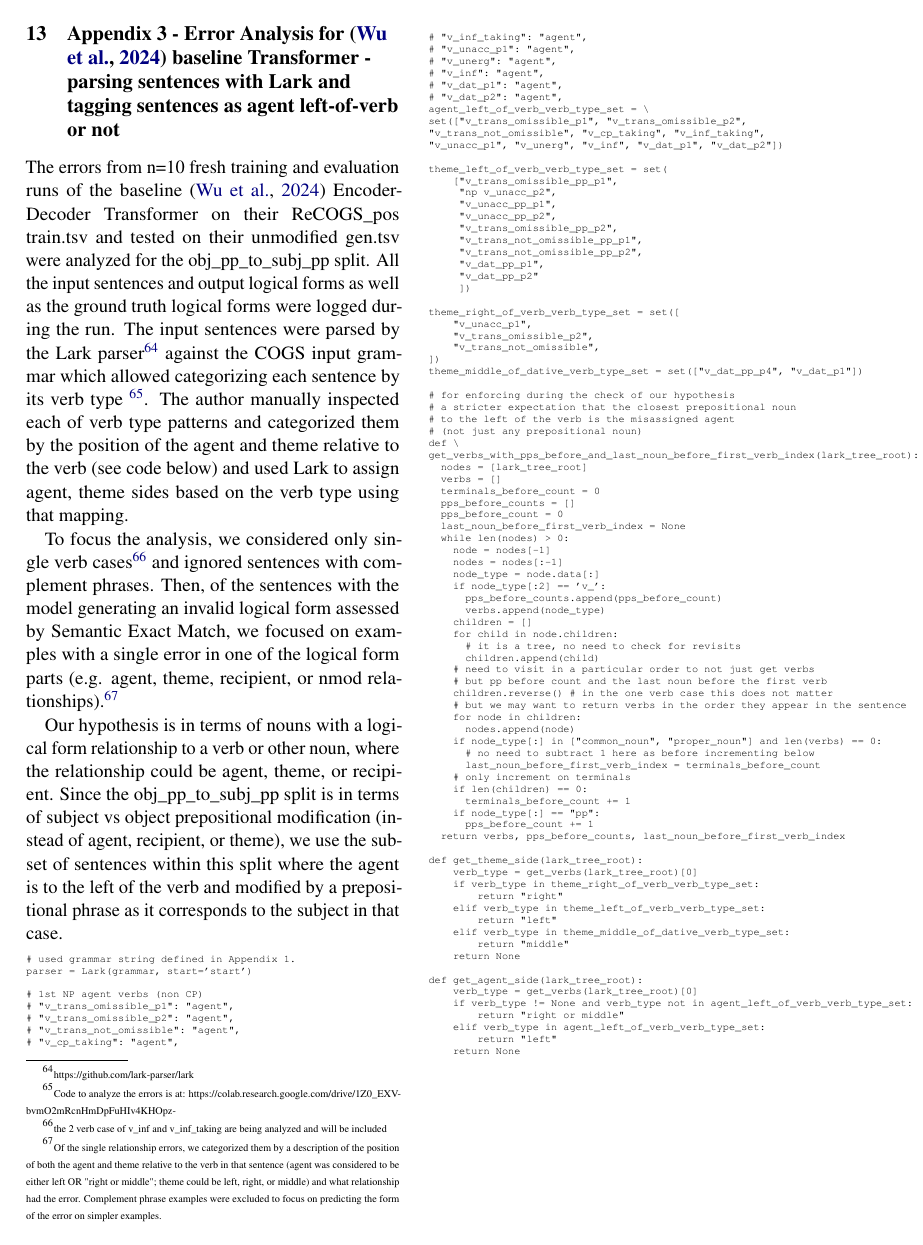
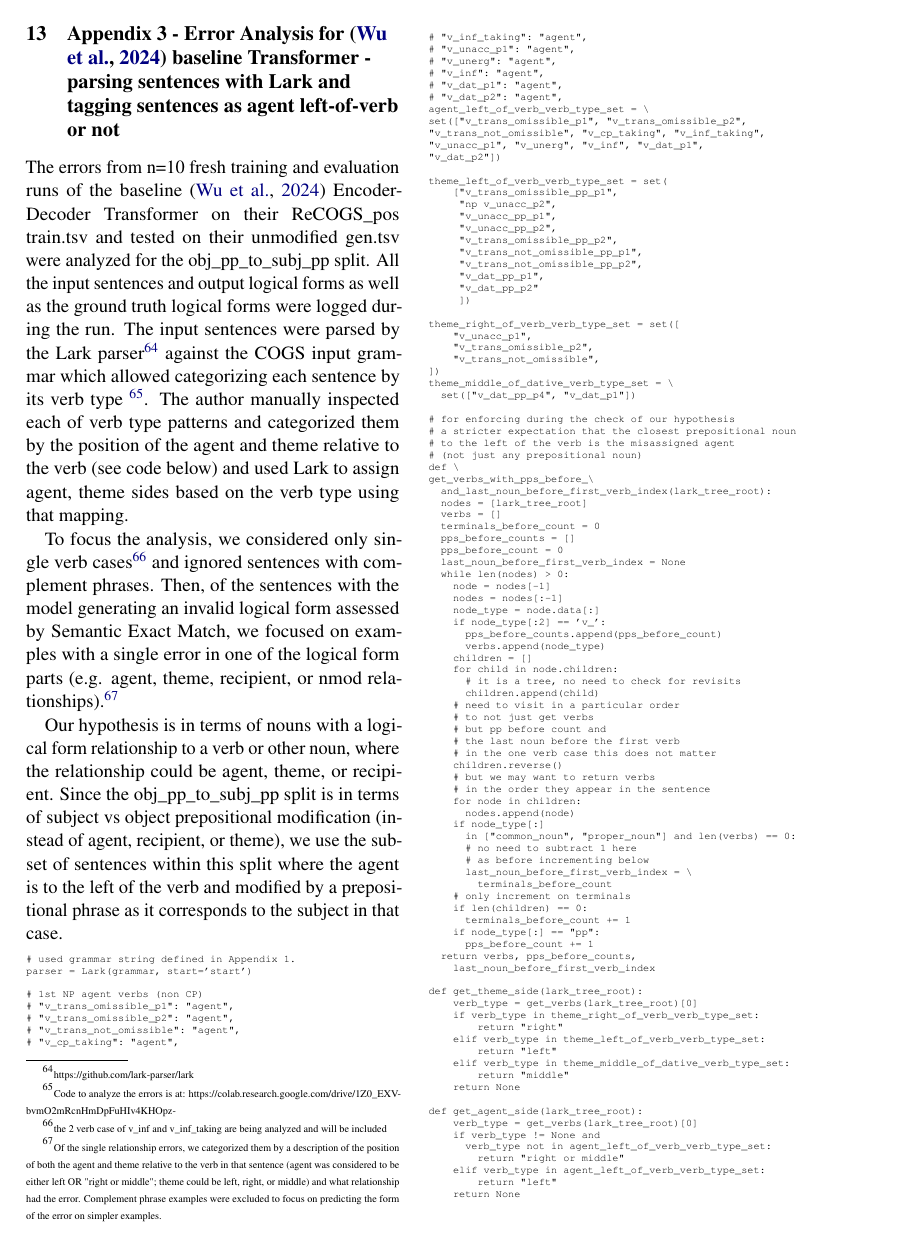
Before and after one commit to willy-b/RASP-for-ReCOGS, a LaTeX paper (rasp-for-recogs_pos-wbruns-2024-draft.tex): page 15 of 34. The pictures show the PDF file rasp-for-recogs_pos-wbruns-2024-draft.pdf that the author committed with the source.

Commit message:
fix style issues found by https://github.com/acl-org/aclpubcheck (already fixed earlier in https://github.com/willy-b/RASP-for-ReCOGS/pull/12 the version going out for review first, but bringing back to this version with my name on it in https://github.com/willy-b/RASP-for-ReCOGS/pull/10 )
also it is letting me fit https://github.com/willy-b/RASP-for-ReCOGS/pull/10#discussion_r1955147176 in finally

```diff
--- a/rasp-for-recogs_pos-wbruns-2024-draft.tex
+++ b/rasp-for-recogs_pos-wbruns-2024-draft.tex
@@ -841,14 +842,16 @@ theme_right_of_verb_verb_type_set = set([
     "v_trans_omissible_p2",
     "v_trans_not_omissible",
 ])
-theme_middle_of_dative_verb_type_set = set(["v_dat_pp_p4", "v_dat_p1"])
+theme_middle_of_dative_verb_type_set = \
+  set(["v_dat_pp_p4", "v_dat_p1"])
 
 # for enforcing during the check of our hypothesis
 # a stricter expectation that the closest prepositional noun
 # to the left of the verb is the misassigned agent
 # (not just any prepositional noun)
 def \
-get_verbs_with_pps_before_and_last_noun_before_first_verb_index(lark_tree_root):
+get_verbs_with_pps_before_\
+  and_last_noun_before_first_verb_index(lark_tree_root):
   nodes = [lark_tree_root]
   verbs = []
   terminals_before_count = 0
@@ -866,21 +869,29 @@ get_verbs_with_pps_before_and_last_noun_before_first_verb_index(lark_tree_root):
     for child in node.children:
       # it is a tree, no need to check for revisits
       children.append(child)
-    # need to visit in a particular order to not just get verbs
-    # but pp before count and the last noun before the first verb
-    children.reverse() # in the one verb case this does not matter
-    # but we may want to return verbs in the order they appear in the sentence
+    # need to visit in a particular order
+    # to not just get verbs
+    # but pp before count and
+    # the last noun before the first verb
+    # in the one verb case this does not matter
+    children.reverse()
+    # but we may want to return verbs
+    # in the order they appear in the sentence
     for node in children:
       nodes.append(node)
-    if node_type[:] in ["common_noun", "proper_noun"] and len(verbs) == 0:
-      # no need to subtract 1 here as before incrementing below
-      last_noun_before_first_verb_index = terminals_before_count
+    if node_type[:]
+      in ["common_noun", "proper_noun"] and len(verbs) == 0:
+      # no need to subtract 1 here
+      # as before incrementing below
+      last_noun_before_first_verb_index = \
+        terminals_before_count
     # only increment on terminals
     if len(children) == 0:
       terminals_before_count += 1
     if node_type[:] == "pp":
       pps_before_count += 1
-  return verbs, pps_before_counts, last_noun_before_first_verb_index
+  return verbs, pps_before_counts,
+    last_noun_before_first_verb_index
 
 def get_theme_side(lark_tree_root):
     verb_type = get_verbs(lark_tree_root)[0]
@@ -1096,18 +1109,27 @@ if (any_np_v_trans_omissible == 1) else template_name;
 # ...
 
 any_v_dat_p2 = aggregate(select(np_v_dat_p_np_np, 1, ==), 1);
-template_name = "v_dat_p2" if (any_v_dat_p2 == 1) else template_name;
+template_name =
+  "v_dat_p2" if (any_v_dat_p2 == 1) else template_name;
 
 # ...
 
-any_v_dat_pp_p4 = aggregate(select(np_was_v_dat_pp_np_by_np, 1, ==), 1);
-template_name = "v_dat_pp_p4" if (any_v_dat_pp_p4 == 1) else template_name;
+any_v_dat_pp_p4 =
+  aggregate(select(np_was_v_dat_pp_np_by_np, 1, ==), 1);
+template_name =
+  "v_dat_pp_p4" if (any_v_dat_pp_p4 == 1) else template_name;
 
 # must be checked after P4
-any_v_dat_pp_p2 = aggregate(select(np_was_v_dat_pp_to_np_by_np, 1, ==), 1);
-template_name = "v_dat_pp_p2" if (any_v_dat_pp_p2 == 1) else template_name;
-
-# template name is used to lookup the number of verb relationships to output and what they are for each index e.g. ["theme", "agent"] vs. ["agent", "recipient", "theme"] etc
+any_v_dat_pp_p2 =
+  aggregate(select(np_was_v_dat_pp_to_np_by_np, 1, ==), 1);
+template_name =
+  "v_dat_pp_p2" if (any_v_dat_pp_p2 == 1) else template_name;
+
+# template name is used to lookup
+# the number of verb relationships to output and
+# what they are for each index
+# e.g. ["theme", "agent"] vs.
+# ["agent", "recipient", "theme"] etc
 \end{verbatim}
 \end{tiny}
 \clearpage
@@ -1643,7 +1690,8 @@ for sentence in handpicked_example_sentences:
 # are not evenly distributed across grammar rules).
 # Let's see what rules are still missing:
 
-set(expansions_expected) - all_expansions_observed_across_examples
+set(expansions_expected) - \
+  all_expansions_observed_across_examples
 # tells us we need a prepositional phrase example!
 #{'<np> -> <np_pp>',
 # tell us we need prepositional phrase examples
```
Also changed, not shown: rasp-for-recogs_pos-wbruns-2024-draft.pdf, rasp-for-recogs_pos-wbruns-2024-draft.tex (88 more changed lines).
